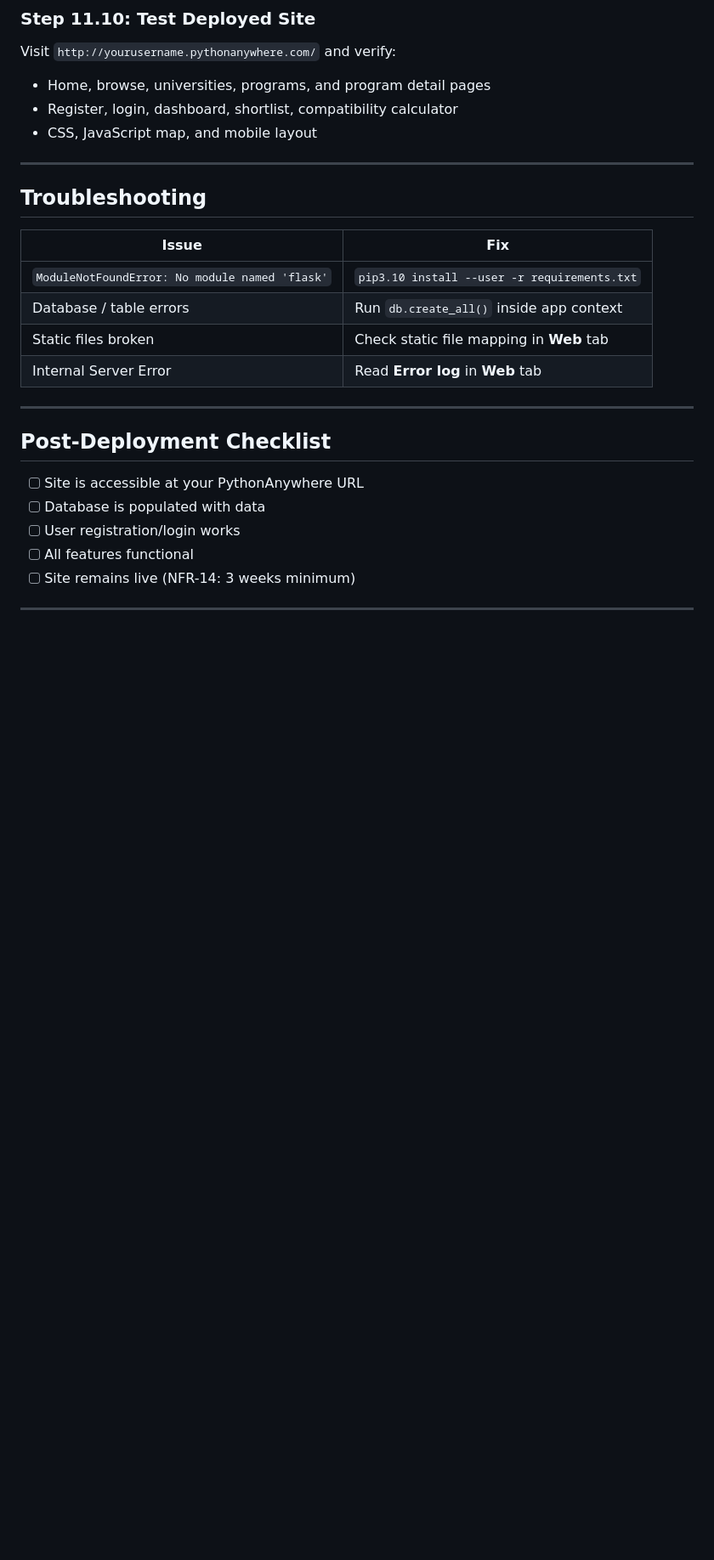
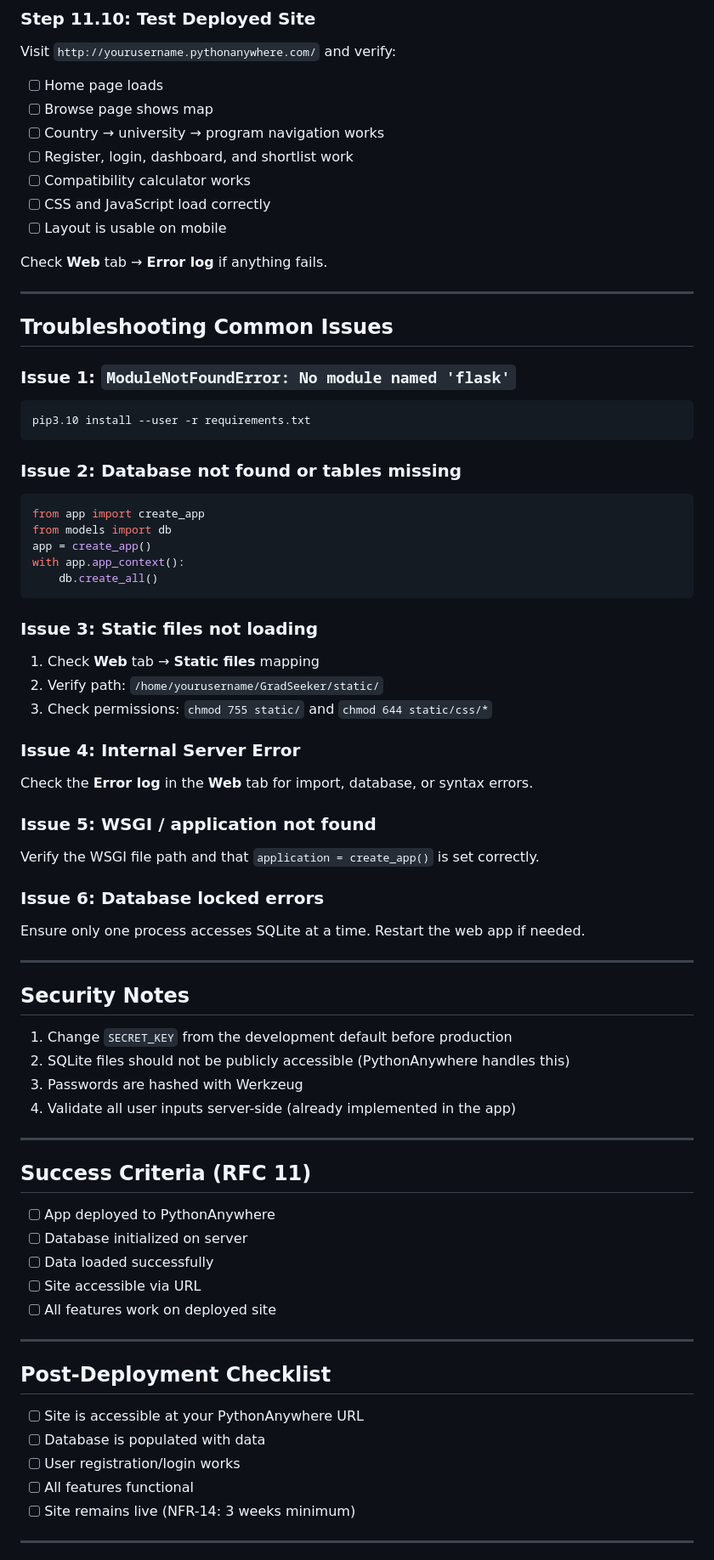
Before and after one commit to Darklord1243/GradSeeker, a Markdown page: docs/DEPLOYMENT_GUIDE.md, the part around one of its changes. Shown at 85% size. Rendered like a GitHub page; blank space fills up the shorter version.

Commit message:
docs: align docs layout and restore full deployment guide
Co-authored-by: Cursor <cursoragent@cursor.com>

````diff
--- a/docs/DEPLOYMENT_GUIDE.md
+++ b/docs/DEPLOYMENT_GUIDE.md
@@ -155,20 +232,72 @@ Go to **Web** tab → click **Reload** → check the error log if anything fails
 
 Visit `http://yourusername.pythonanywhere.com/` and verify:
 
-- Home, browse, universities, programs, and program detail pages
-- Register, login, dashboard, shortlist, compatibility calculator
-- CSS, JavaScript map, and mobile layout
+- [ ] Home page loads
+- [ ] Browse page shows map
+- [ ] Country → university → program navigation works
+- [ ] Register, login, dashboard, and shortlist work
+- [ ] Compatibility calculator works
+- [ ] CSS and JavaScript load correctly
+- [ ] Layout is usable on mobile
+
+Check **Web** tab → **Error log** if anything fails.
 
 ---
 
-## Troubleshooting
+## Troubleshooting Common Issues
 
-| Issue | Fix |
-|-------|-----|
-| `ModuleNotFoundError: No module named 'flask'` | `pip3.10 install --user -r requirements.txt` |
-| Database / table errors | Run `db.create_all()` inside app context |
-| Static files broken | Check static file mapping in **Web** tab |
-| Internal Server Error | Read **Error log** in **Web** tab |
+### Issue 1: `ModuleNotFoundError: No module named 'flask'`
+
+```bash
+pip3.10 install --user -r requirements.txt
+```
+
+### Issue 2: Database not found or tables missing
+
+```python
+from app import create_app
+from models import db
+app = create_app()
+with app.app_context():
+    db.create_all()
+```
+
+### Issue 3: Static files not loading
+
+1. Check **Web** tab → **Static files** mapping
+2. Verify path: `/home/yourusername/GradSeeker/static/`
+3. Check permissions: `chmod 755 static/` and `chmod 644 static/css/*`
+
+### Issue 4: Internal Server Error
+
+Check the **Error log** in the **Web** tab for import, database, or syntax errors.
+
+### Issue 5: WSGI / application not found
+
+Verify the WSGI file path and that `application = create_app()` is set correctly.
+
+### Issue 6: Database locked errors
+
+Ensure only one process accesses SQLite at a time. Restart the web app if needed.
+
+---
+
+## Security Notes
+
+1. Change `SECRET_KEY` from the development default before production
+2. SQLite files should not be publicly accessible (PythonAnywhere handles this)
+3. Passwords are hashed with Werkzeug
+4. Validate all user inputs server-side (already implemented in the app)
+
+---
+
+## Success Criteria (RFC 11)
+
+- [ ] App deployed to PythonAnywhere
+- [ ] Database initialized on server
+- [ ] Data loaded successfully
+- [ ] Site accessible via URL
+- [ ] All features work on deployed site
 
 ---
 
````
Also changed, not shown: other parts of docs/DEPLOYMENT_GUIDE.md (+84 -7 lines), README.md (+1 -0 lines), docs/README.md (added, +11 -0 lines).
